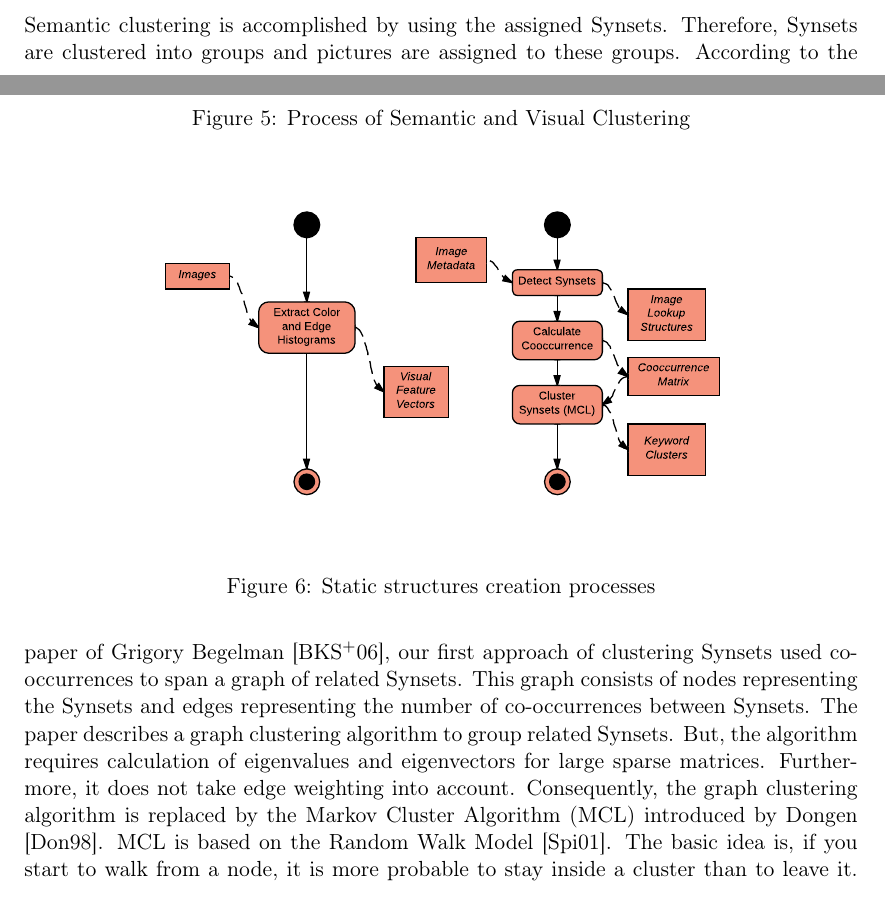
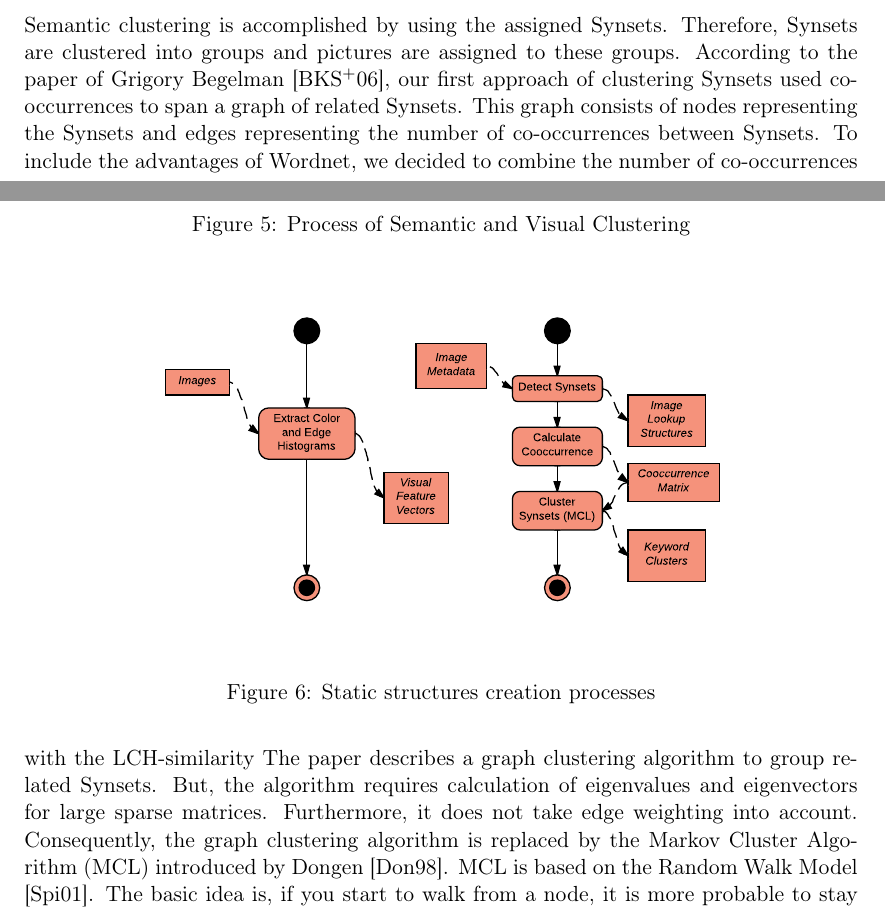
Before and after one commit to nicolas-fricke/semmul2013-group1, a LaTeX document (paper/semmul_group1.tex, which reads paper/chapters/chapter_4.tex): two parts of pages 12 and 13 of 24, joined at a grey line, cut so that both start at the same text. Compiled offline with pdfLaTeX.

```diff
--- a/paper/chapters/chapter_4.tex
+++ b/paper/chapters/chapter_4.tex
@@ -28,10 +28,7 @@
 
 \subsection{Keyword Clusters}
 \label{sec_keywordclustering}
-good for context(?), outlier identification, basic clustering for part-meronym spanned trees (Africa example)
-
-\bigskip
-Semantic clustering is accomplished by using the assigned Synsets. Therefore, Synsets are clustered into groups and pictures are assigned to these groups. According to the paper of Grigory Begelman \cite{begelman2006automated}, our first approach of clustering Synsets used co-occurrences to span a graph of related Synsets. This graph consists of nodes representing the Synsets and edges representing the number of co-occurrences between Synsets. The paper describes a graph clustering algorithm to group related Synsets. But, the algorithm requires calculation of eigenvalues and eigenvectors for large sparse matrices. Furthermore, it does not take edge weighting into account. Consequently, the graph clustering algorithm is replaced by the Markov Cluster Algorithm (MCL) introduced by Dongen \cite{Dongen1998}. MCL is based on the Random Walk Model \cite{spitzer2001principles}. The basic idea is, if you start to walk from a node, it is more probable to stay inside a cluster than to leave it. Therefore, we calculate the probability to reach another node $B$ from a node $A$ in only one step and then walk steps until convergence of probabilities. The resulting probabilities inside a cluster are higher than outside. So, they can be used to determine groups of related Synsets.\\
+Semantic clustering is accomplished by using the assigned Synsets. Therefore, Synsets are clustered into groups and pictures are assigned to these groups. According to the paper of Grigory Begelman \cite{begelman2006automated}, our first approach of clustering Synsets used co-occurrences to span a graph of related Synsets. This graph consists of nodes representing the Synsets and edges representing the number of co-occurrences between Synsets. To include the advantages of Wordnet, we decided to combine the number of co-occurrences with the LCH-similarity  The paper describes a graph clustering algorithm to group related Synsets. But, the algorithm requires calculation of eigenvalues and eigenvectors for large sparse matrices. Furthermore, it does not take edge weighting into account. Consequently, the graph clustering algorithm is replaced by the Markov Cluster Algorithm (MCL) introduced by Dongen \cite{Dongen1998}. MCL is based on the Random Walk Model \cite{spitzer2001principles}. The basic idea is, if you start to walk from a node, it is more probable to stay inside a cluster than to leave it. Therefore, we calculate the probability to reach another node $B$ from a node $A$ in only one step and then walk steps until convergence of probabilities. The resulting probabilities inside a cluster are higher than outside. So, they can be used to determine groups of related Synsets.\\
 
 \bigskip
 for each image, count how many synsets it shares with each cluster, and assign it to maximum (can be multiple), so all images with maximum tags in that keyword cluster form one semantic cluster. Example: some parrot pictures fall into keyword cluster with persons, others in those with trees. \\
```
Also changed, not shown: paper/chapters/chapter_4.tex (5 more changed lines).
